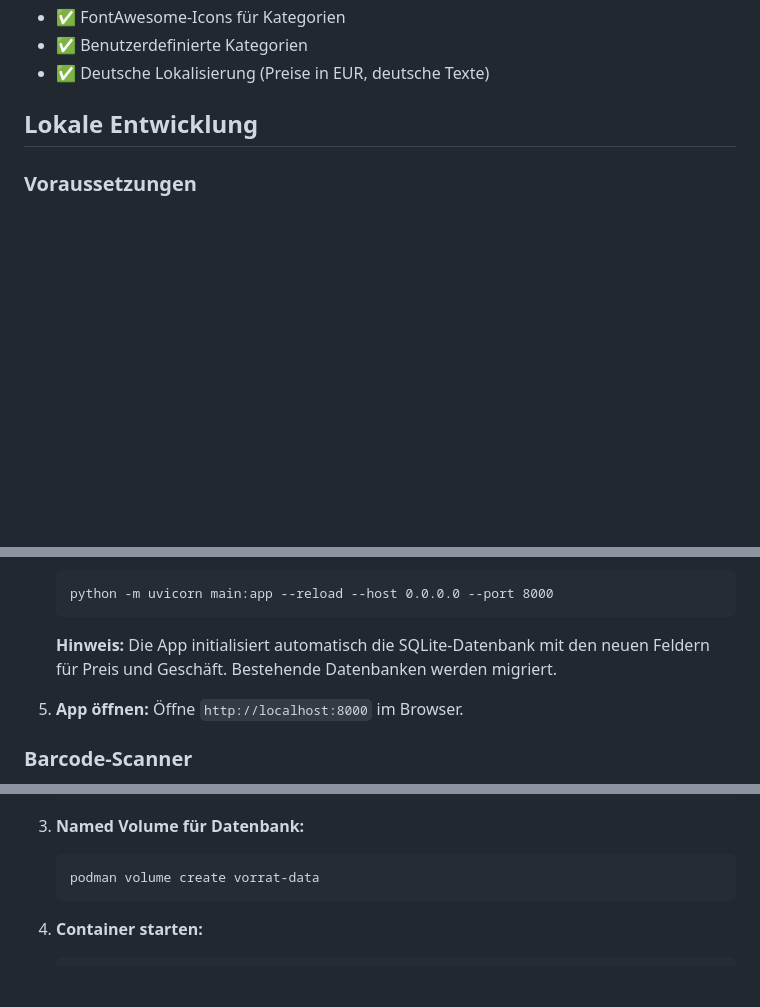
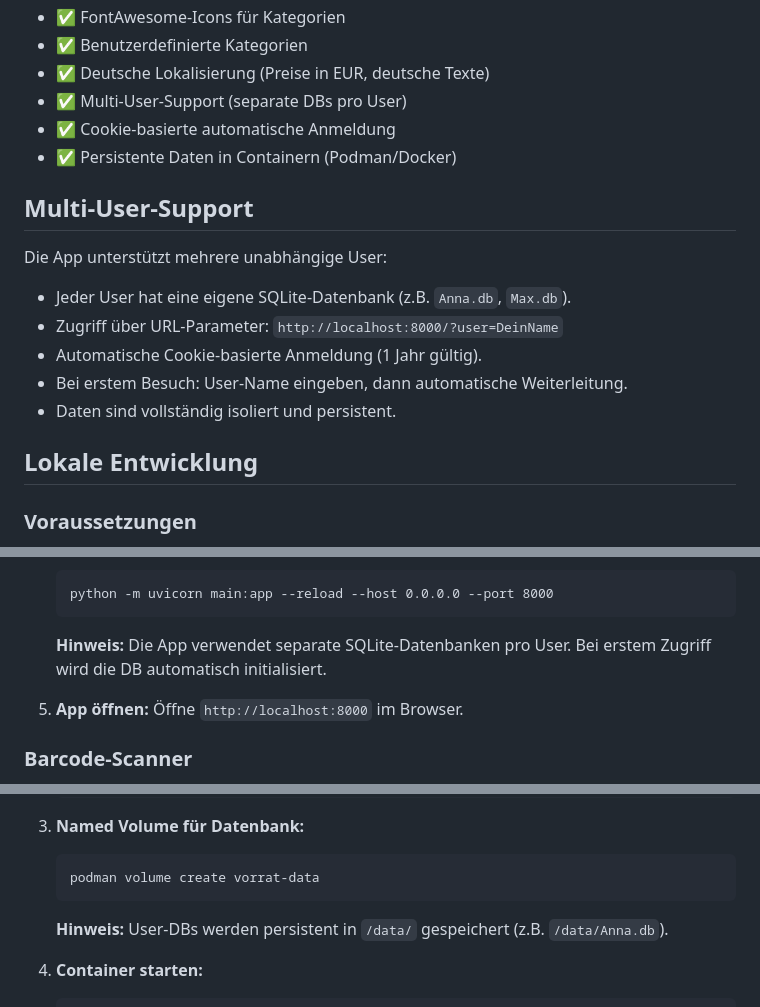
Before and after one commit to gcode-de/vorrats-app, a Markdown page: README.md, 3 parts joined by grey strips. Drawn GitHub-style; blank space fills up the shorter version.

Commit message:
Update README with multi-user support, cookies, and persistence details

````diff
--- a/README.md
+++ b/README.md
@@ -17,6 +17,18 @@ Eine einfache Web-App zur Verwaltung von Vorräten mit Barcode-Scanner, entwicke
 - ✅ FontAwesome-Icons für Kategorien
 - ✅ Benutzerdefinierte Kategorien
 - ✅ Deutsche Lokalisierung (Preise in EUR, deutsche Texte)
+- ✅ Multi-User-Support (separate DBs pro User)
+- ✅ Cookie-basierte automatische Anmeldung
+- ✅ Persistente Daten in Containern (Podman/Docker)
+
+## Multi-User-Support
+
+Die App unterstützt mehrere unabhängige User:
+- Jeder User hat eine eigene SQLite-Datenbank (z.B. `Anna.db`, `Max.db`).
+- Zugriff über URL-Parameter: `http://localhost:8000/?user=DeinName`
+- Automatische Cookie-basierte Anmeldung (1 Jahr gültig).
+- Bei erstem Besuch: User-Name eingeben, dann automatische Weiterleitung.
+- Daten sind vollständig isoliert und persistent.
 
 ## Lokale Entwicklung
 
@@ -54,7 +66,7 @@ Eine einfache Web-App zur Verwaltung von Vorräten mit Barcode-Scanner, entwicke
    python -m uvicorn main:app --reload --host 0.0.0.0 --port 8000
    ```
 
-   **Hinweis:** Die App initialisiert automatisch die SQLite-Datenbank mit den neuen Feldern für Preis und Geschäft. Bestehende Datenbanken werden migriert.
+   **Hinweis:** Die App verwendet separate SQLite-Datenbanken pro User. Bei erstem Zugriff wird die DB automatisch initialisiert.
 
 5. **App öffnen:**
    Öffne `http://localhost:8000` im Browser.
@@ -96,6 +108,8 @@ Eine einfache Web-App zur Verwaltung von Vorräten mit Barcode-Scanner, entwicke
    ```
    podman volume create vorrat-data
    ```
+
+   **Hinweis:** User-DBs werden persistent in `/data/` gespeichert (z.B. `/data/Anna.db`).
 
 4. **Container starten:**
 
````
